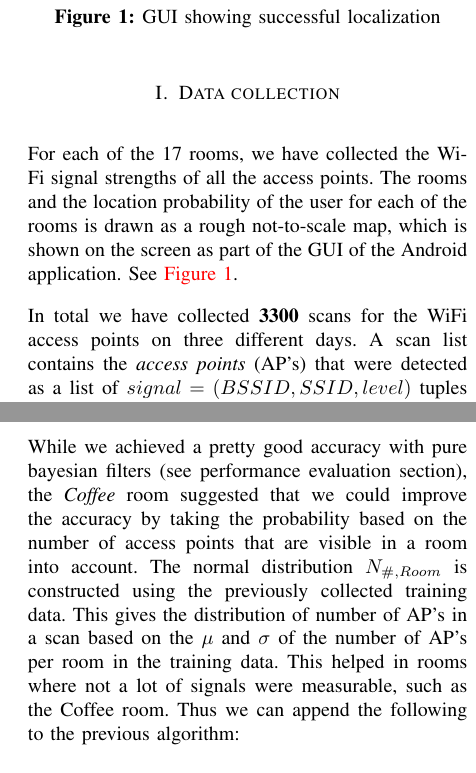
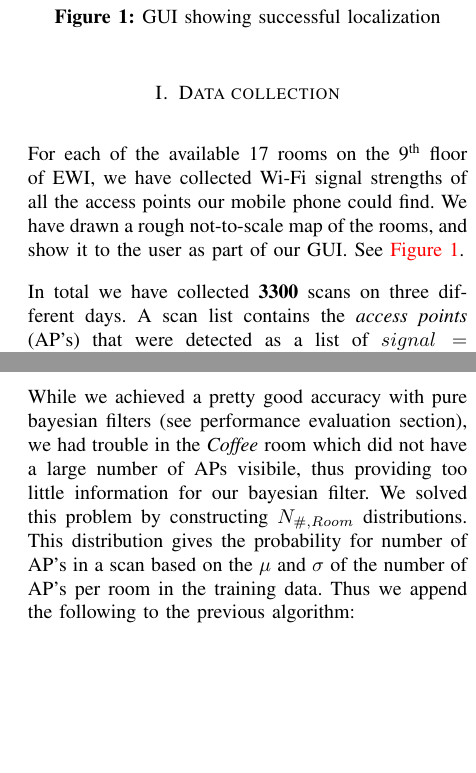
Before and after one commit to dhoepelman/in4254, a LaTeX paper (reports/week5/report.tex): two parts of the columns of pages 1 and 2 of 3, joined at a grey line, cut so that both start at the same text, the shorter picture padded with empty space. Compiled offline with pdfLaTeX.

Commit message:
Some changes to report

```diff
--- a/reports/week5/report.tex
+++ b/reports/week5/report.tex
@@ -65,11 +65,8 @@
 \section{Data collection}
 \label{sec:localization-method}
 
-For each of the 17 rooms, we have collected the Wi-Fi signal strengths
-of all the access points. The rooms and the location probability
-of the user for each of the rooms is drawn as a rough not-to-scale map,
-which is shown on the screen as part of the GUI of the Android application.
-See \autoref{fig:screenshot}.
+For each of the available 17 rooms on the 9$^{\text{th}}$ floor of EWI, we have collected Wi-Fi signal strengths of all the access points our mobile phone could find.
+We have drawn a rough not-to-scale map of the rooms, and show it to the user as part of our GUI. See \autoref{fig:screenshot}.
 
 \begin{figure}
   \centering
@@ -78,7 +75,7 @@ See \autoref{fig:screenshot}.
     \label{fig:screenshot}
 \end{figure}
 
-In total we have collected \textbf{3300} scans for the WiFi access points on three different days.
+In total we have collected \textbf{3300} scans on three different days.
 A scan list contains the \emph{access points} (AP's) that were detected as a list of $signal = (BSSID, SSID, level)$ tuples where $level$ is expressed in dBm with a range of $[-30,-100]$.
 Both 2.4~Ghz and 5~Ghz access points were detected and stored in the database.
 Most rooms have either 180 or 240 scans, depending on which days they were accessible.
@@ -129,12 +125,10 @@ $\mathbf{loc}$ is retained between scans until the locator is reset by the user
 \subsection{Number of access points}
 \label{subsec:numap}
 
-While we achieved a pretty good accuracy with pure bayesian filters (see performance evaluation section),
-the \emph{Coffee} room suggested that we could improve the accuracy by taking the probability based on the
-number of access points that are visible in a room into account.
-The normal distribution $N_{\#,Room}$ is constructed using the previously collected training data.
-This gives the distribution of number of AP's in a scan based on the $\mu$ and $\sigma$ of the number of AP's per room in the training data.
-This helped in rooms where not a lot of signals were measurable, such as the Coffee room. Thus we can append the following to the previous algorithm:
+While we achieved a pretty good accuracy with pure bayesian filters (see performance evaluation section), we had trouble in the \emph{Coffee} room which did not have a large number of APs visibile, thus providing too little information for our bayesian filter.
+We solved this problem by constructing $N_{\#,Room}$ distributions.
+This distribution gives the probability for number of AP's in a scan based on the $\mu$ and $\sigma$ of the number of AP's per room in the training data.
+Thus we append the following to the previous algorithm:
 \\
 \begin{algorithmic}
 	\If {$\max\left(\mathbf{loc}\right) < 0.95$}
```
Also changed, not shown: reports/week5/report.tex (5 more changed lines).
